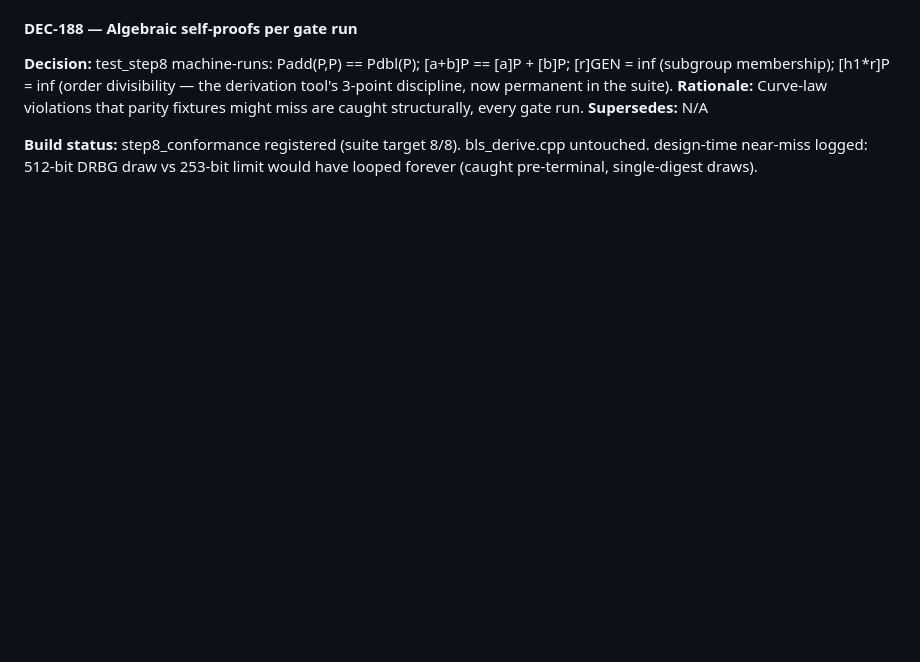
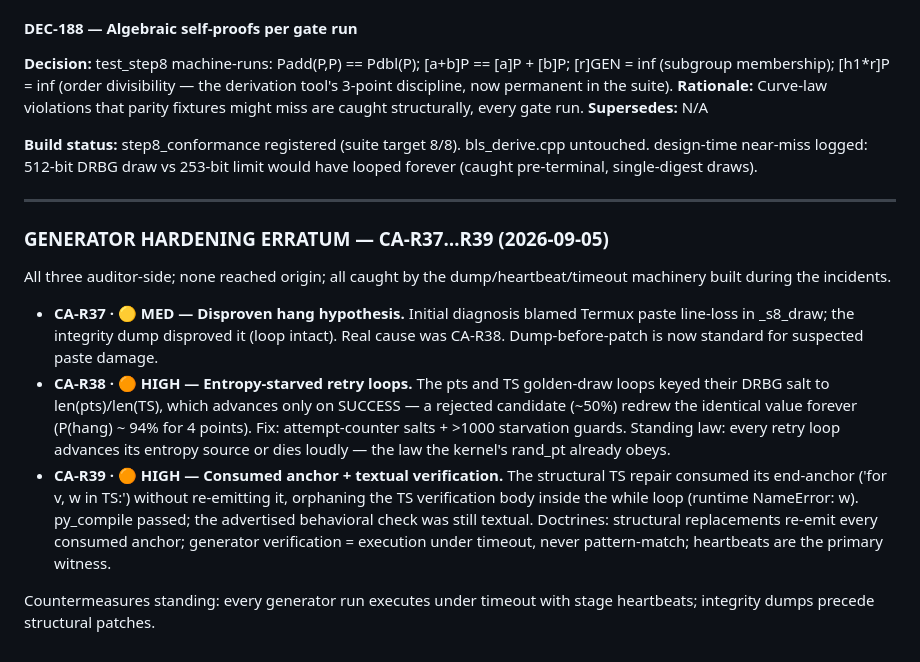
Before and after one commit to sarinsk629-blip/hsma-core, a Markdown page: docs/DECISIONS.md, the part around the change. Drawn GitHub-style; blank space fills up the shorter version.

Commit message:
docs: errata CA-R37..R39 - Step 8 generator hardening (entropy-starved retries, consumed anchor, disproven hypothesis); timeout+heartbeat doctrine standing.

```diff
--- a/docs/DECISIONS.md
+++ b/docs/DECISIONS.md
@@ -1331,3 +1331,15 @@ marker string.
 **Supersedes:** N/A
 
 **Build status:** step8_conformance registered (suite target 8/8). bls_derive.cpp untouched. design-time near-miss logged: 512-bit DRBG draw vs 253-bit limit would have looped forever (caught pre-terminal, single-digest draws).
+
+---
+
+### GENERATOR HARDENING ERRATUM — CA-R37…R39 (2026-09-05)
+
+All three auditor-side; none reached origin; all caught by the dump/heartbeat/timeout machinery built during the incidents.
+
+- **CA-R37 · 🟡 MED — Disproven hang hypothesis.** Initial diagnosis blamed Termux paste line-loss in _s8_draw; the integrity dump disproved it (loop intact). Real cause was CA-R38. Dump-before-patch is now standard for suspected paste damage.
+- **CA-R38 · 🟠 HIGH — Entropy-starved retry loops.** The pts and TS golden-draw loops keyed their DRBG salt to len(pts)/len(TS), which advances only on SUCCESS — a rejected candidate (~50%) redrew the identical value forever (P(hang) ~ 94% for 4 points). Fix: attempt-counter salts + >1000 starvation guards. Standing law: every retry loop advances its entropy source or dies loudly — the law the kernel's rand_pt already obeys.
+- **CA-R39 · 🟠 HIGH — Consumed anchor + textual verification.** The structural TS repair consumed its end-anchor ('for v, w in TS:') without re-emitting it, orphaning the TS verification body inside the while loop (runtime NameError: w). py_compile passed; the advertised behavioral check was still textual. Doctrines: structural replacements re-emit every consumed anchor; generator verification = execution under timeout, never pattern-match; heartbeats are the primary witness.
+
+Countermeasures standing: every generator run executes under timeout with stage heartbeats; integrity dumps precede structural patches.
```
